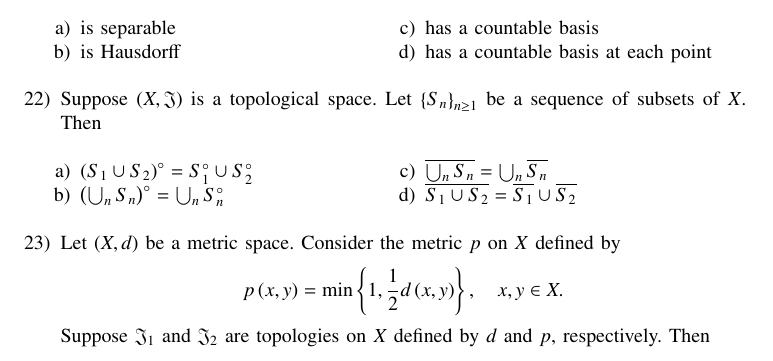
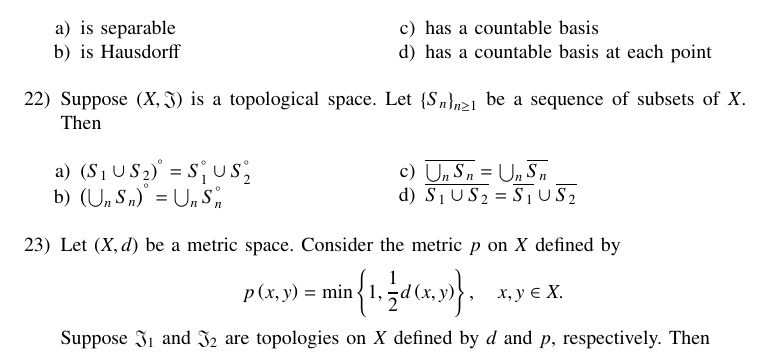
Before and after one commit to mr21sk/EE1030, a LaTeX paper (GATE/MA-2007-18-34/main.tex): part of page 1 of 4, cut so that both start at the same text. Compiled offline with pdfLaTeX.

Commit message:
First Submission

```diff
--- a/GATE/MA-2007-18-34/main.tex
+++ b/GATE/MA-2007-18-34/main.tex
@@ -90,8 +90,8 @@ Then the topological space $\brak{X, \mathfrak{J}}$
 \item Suppose $\brak{X, \mathfrak{J}}$ is a topological space. Let $\cbrak{S_n}_{n \geq 1}$ be a sequence of subsets of $X$. Then
 \begin{enumerate}
 \begin{multicols}{2}
-\item $\brak{S_1 \cup S_2}^\circ = S_1^\circ \cup S_2^\circ$
-\item $\brak{ \bigcup_{n} S_n }^\circ = \bigcup_{n} S_n^\circ$
+\item $\brak{S_1 \cup S_2}^\degree = S_1^\degree \cup S_2^\degree$
+\item $\brak{ \bigcup_{n} S_n }^\degree = \bigcup_{n} S_n^\degree$
 \item $\overline{\bigcup_{n} S_n} = \bigcup_{n} \overline{S_n}$
 \item $\overline{S_1 \cup S_2} = \overline{S_1} \cup \overline{S_2}$
 \end{multicols}
```
Also changed, not shown: GATE/MA-2007-18-34/main.pdf, 1 other file.
